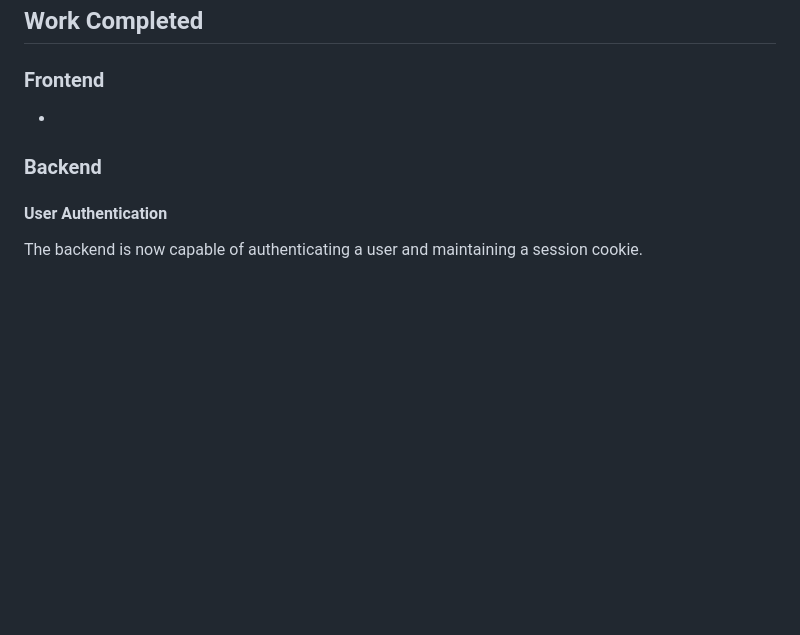
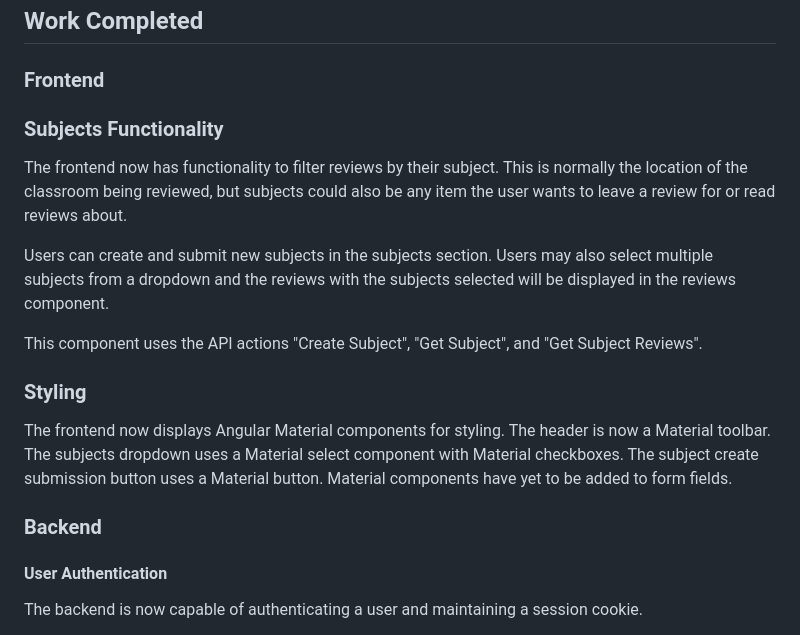
Before and after one commit to rb-uf/swe-project, a Markdown page: Sprint3.md, the part around the change. Rendered like a GitHub page; blank space fills up the shorter version.

```diff
--- a/Sprint3.md
+++ b/Sprint3.md
@@ -4,7 +4,15 @@
 
 ## Work Completed
 ### Frontend
--
+### Subjects Functionality
+The frontend now has functionality to filter reviews by their subject. This is normally the location of the classroom being reviewed, but subjects could also be any item the user wants to leave a review for or read reviews about.
+
+Users can create and submit new subjects in the subjects section. Users may also select multiple subjects from a dropdown and the reviews with the subjects selected will be displayed in the reviews component.
+
+This component uses the API actions "Create Subject", "Get Subject", and "Get Subject Reviews".
+
+### Styling
+The frontend now displays Angular Material components for styling. The header is now a Material toolbar. The subjects dropdown uses a Material select component with  Material checkboxes. The subject create submission button uses a Material button. Material components have yet to be added to form fields.
 
 ### Backend
 #### User Authentication
```
